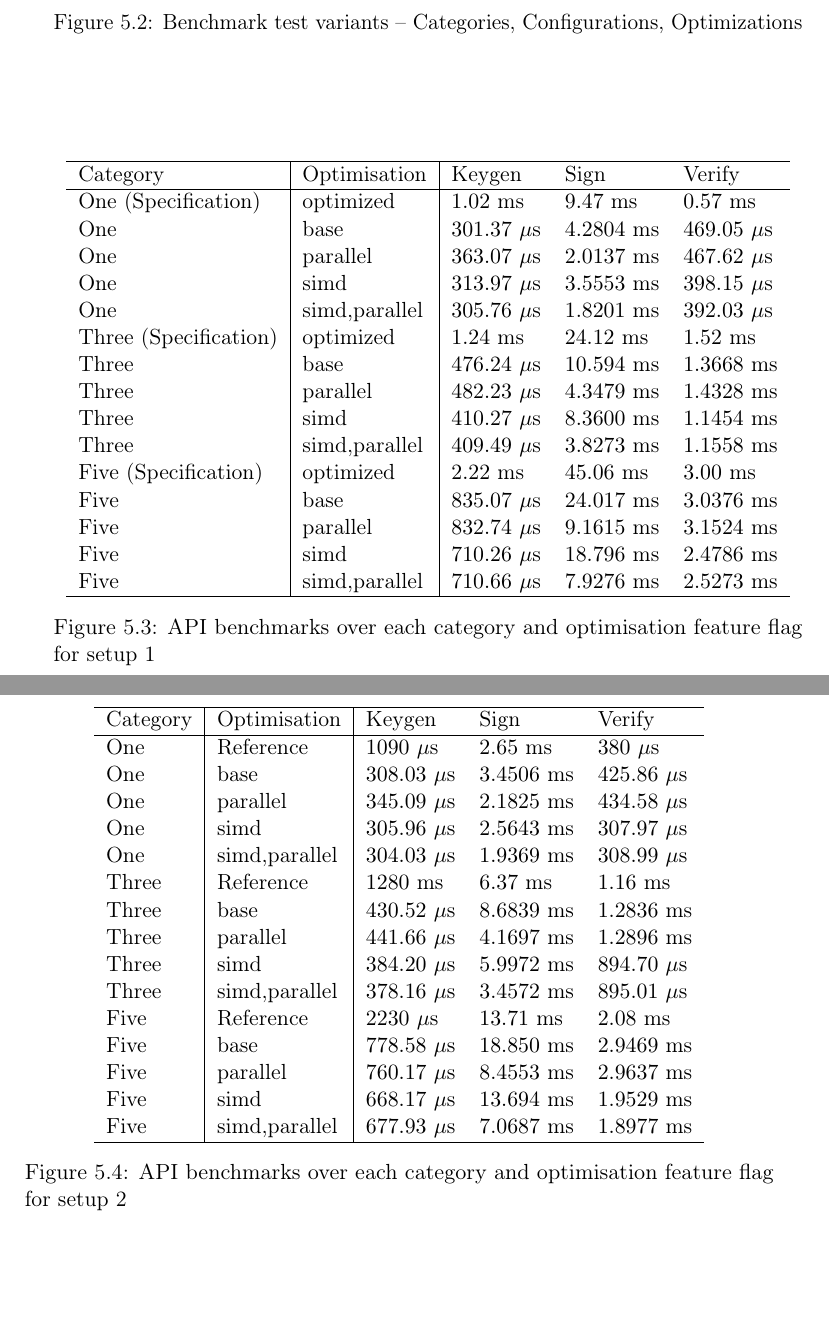
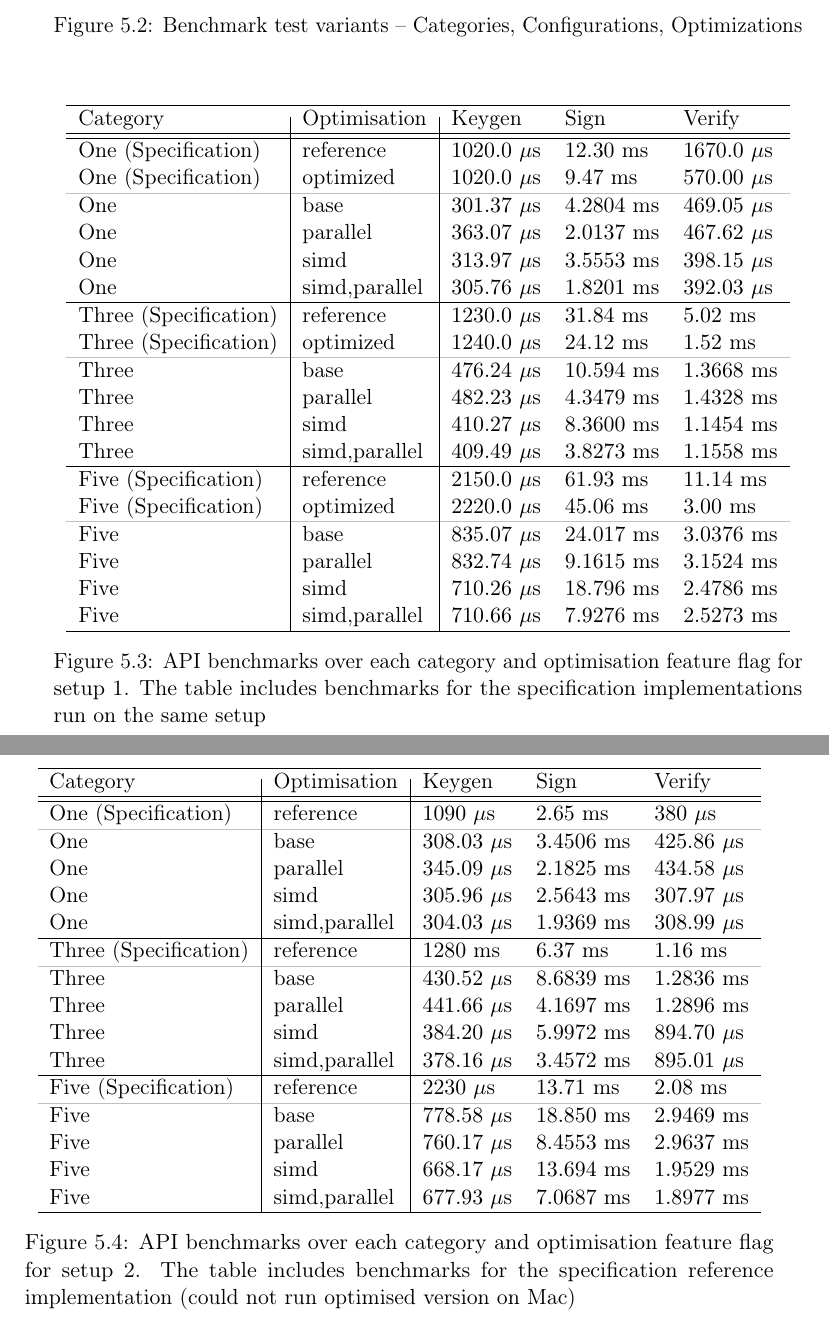
Before and after one commit to Mactherobot/sdith-rust, a LaTeX thesis (project/template.tex): two parts of pages 68 and 69 of 75, joined at a grey line, cut so that both start at the same text, the shorter picture padded with empty space. Compiled offline with pdfLaTeX.

Commit message:
quicksave

```diff
--- a/project/template.tex
+++ b/project/template.tex
@@ -25,6 +25,8 @@
 \usepackage{stmaryrd}
 \usepackage{wasysym}
 \usepackage{dirtree}
+\usepackage{arydshln}
+\usepackage{colortbl}
 
 \usepackage{listings}
 \lstdefinestyle{tree}{
@@ -2080,24 +2082,33 @@ We measured performance in both cycles per byte and time. Furthermore we measure
     \hline
     Category              & Optimisation  & Keygen          & Sign        & Verify          \\
     \hline
-    One (Specification)   & optimized     & $1.02$ ms       & $9.47$ ms   & $0.57$ ms       \\
+    \hline
+    One (Specification)   & reference     & $1020.0$ $\mu$s & $12.30$ ms  & $1670.0$ $\mu$s \\
+    One (Specification)   & optimized     & $1020.0$ $\mu$s & $9.47$ ms   & $570.00$ $\mu$s \\
+    \arrayrulecolor{lightgray}\hline\arrayrulecolor{black}
     One                   & base          & $301.37$ $\mu$s & $4.2804$ ms & $469.05$ $\mu$s \\
     One                   & parallel      & $363.07$ $\mu$s & $2.0137$ ms & $467.62$ $\mu$s \\
     One                   & simd          & $313.97$ $\mu$s & $3.5553$ ms & $398.15$ $\mu$s \\
     One                   & simd,parallel & $305.76$ $\mu$s & $1.8201$ ms & $392.03$ $\mu$s \\
-    Three (Specification) & optimized     & $1.24$ ms       & $24.12$ ms  & $1.52$ ms       \\
+    \hline
+    Three (Specification) & reference     & $1230.0$ $\mu$s & $31.84$ ms  & $5.02$ ms       \\
+    Three (Specification) & optimized     & $1240.0$ $\mu$s & $24.12$ ms  & $1.52$ ms       \\
+    \arrayrulecolor{lightgray}\hline\arrayrulecolor{black}
     Three                 & base          & $476.24$ $\mu$s & $10.594$ ms & $1.3668$ ms     \\
     Three                 & parallel      & $482.23$ $\mu$s & $4.3479$ ms & $1.4328$ ms     \\
     Three                 & simd          & $410.27$ $\mu$s & $8.3600$ ms & $1.1454$ ms     \\
     Three                 & simd,parallel & $409.49$ $\mu$s & $3.8273$ ms & $1.1558$ ms     \\
-    Five (Specification)  & optimized     & $2.22$ ms       & $45.06$ ms  & $3.00$ ms       \\
+    \hline
+    Five (Specification)  & reference     & $2150.0$ $\mu$s & $61.93$ ms  & $11.14$ ms      \\
+    Five (Specification)  & optimized     & $2220.0$ $\mu$s & $45.06$ ms  & $3.00$ ms       \\
+    \arrayrulecolor{lightgray}\hline\arrayrulecolor{black}
     Five                  & base          & $835.07$ $\mu$s & $24.017$ ms & $3.0376$ ms     \\
     Five                  & parallel      & $832.74$ $\mu$s & $9.1615$ ms & $3.1524$ ms     \\
     Five                  & simd          & $710.26$ $\mu$s & $18.796$ ms & $2.4786$ ms     \\
     Five                  & simd,parallel & $710.66$ $\mu$s & $7.9276$ ms & $2.5273$ ms     \\
     \hline
   \end{tabular}
-  \caption{API benchmarks over each category and optimisation feature flag for setup 1}\label{fig:api_benchmarks_dell}
+  \caption{API benchmarks over each category and optimisation feature flag for setup 1. The table includes benchmarks for the specification implementations run on the same setup}\label{fig:api_benchmarks_dell}
 \end{figure}
 
 
@@ -2105,26 +2116,32 @@ We measured performance in both cycles per byte and time. Furthermore we measure
   \centering
   \begin{tabular}{l|l|lll}
     \hline
-    Category & Optimisation  & Keygen          & Sign        & Verify          \\
+    Category              & Optimisation  & Keygen          & Sign        & Verify          \\
     \hline
-    One      & Reference          & $1090$ $\mu$s & $2.65$ ms & $380$ $\mu$s \\
-    One      & base          & $308.03$ $\mu$s & $3.4506$ ms & $425.86$ $\mu$s \\
-    One      & parallel      & $345.09$ $\mu$s & $2.1825$ ms & $434.58$ $\mu$s \\
-    One      & simd          & $305.96$ $\mu$s & $2.5643$ ms & $307.97$ $\mu$s \\
-    One      & simd,parallel & $304.03$ $\mu$s & $1.9369$ ms & $308.99$ $\mu$s \\
-    Three   & Reference         & $1280$ ms & $6.37$ ms & $1.16$ ms \\
-    Three    & base          & $430.52$ $\mu$s & $8.6839$ ms & $1.2836$ ms     \\
-    Three    & parallel      & $441.66$ $\mu$s & $4.1697$ ms & $1.2896$ ms     \\
-    Three    & simd          & $384.20$ $\mu$s & $5.9972$ ms & $894.70$ $\mu$s \\
-    Three    & simd,parallel & $378.16$ $\mu$s & $3.4572$ ms & $895.01$ $\mu$s \\
-    Five   & Reference         & $2230$ $\mu$s & $13.71$ ms & $2.08$ ms \\
-    Five     & base          & $778.58$ $\mu$s & $18.850$ ms & $2.9469$ ms     \\
-    Five     & parallel      & $760.17$ $\mu$s & $8.4553$ ms & $2.9637$ ms     \\
-    Five     & simd          & $668.17$ $\mu$s & $13.694$ ms & $1.9529$ ms     \\
-    Five     & simd,parallel & $677.93$ $\mu$s & $7.0687$ ms & $1.8977$ ms     \\
+    \hline
+    One (Specification)   & reference     & $1090$ $\mu$s   & $2.65$ ms   & $380$ $\mu$s    \\
+    \arrayrulecolor{lightgray}\hline\arrayrulecolor{black}
+    One                   & base          & $308.03$ $\mu$s & $3.4506$ ms & $425.86$ $\mu$s \\
+    One                   & parallel      & $345.09$ $\mu$s & $2.1825$ ms & $434.58$ $\mu$s \\
+    One                   & simd          & $305.96$ $\mu$s & $2.5643$ ms & $307.97$ $\mu$s \\
+    One                   & simd,parallel & $304.03$ $\mu$s & $1.9369$ ms & $308.99$ $\mu$s \\
+    \hline
+    Three (Specification) & reference     & $1280$ ms       & $6.37$ ms   & $1.16$ ms       \\
+    \arrayrulecolor{lightgray}\hline\arrayrulecolor{black}
+    Three                 & base          & $430.52$ $\mu$s & $8.6839$ ms & $1.2836$ ms     \\
+    Three                 & parallel      & $441.66$ $\mu$s & $4.1697$ ms & $1.2896$ ms     \\
+    Three                 & simd          & $384.20$ $\mu$s & $5.9972$ ms & $894.70$ $\mu$s \\
+    Three                 & simd,parallel & $378.16$ $\mu$s & $3.4572$ ms & $895.01$ $\mu$s \\
+    \hline
+    Five (Specification)  & reference     & $2230$ $\mu$s   & $13.71$ ms  & $2.08$ ms       \\
+    \arrayrulecolor{lightgray}\hline\arrayrulecolor{black}
+    Five                  & base          & $778.58$ $\mu$s & $18.850$ ms & $2.9469$ ms     \\
+    Five                  & parallel      & $760.17$ $\mu$s & $8.4553$ ms & $2.9637$ ms     \\
+    Five                  & simd          & $668.17$ $\mu$s & $13.694$ ms & $1.9529$ ms     \\
+    Five                  & simd,parallel & $677.93$ $\mu$s & $7.0687$ ms & $1.8977$ ms     \\
     \hline
   \end{tabular}
-  \caption{API benchmarks over each category and optimisation feature flag for setup 2}\label{fig:api_benchmarks_mac}
+  \caption{API benchmarks over each category and optimisation feature flag for setup 2. The table includes benchmarks for the specification reference implementation (could not run optimised version on Mac) }\label{fig:api_benchmarks_mac}
 \end{figure}
 diaries of benchmarks.
 discussion of results
```
Also changed, not shown: 1 other file.
